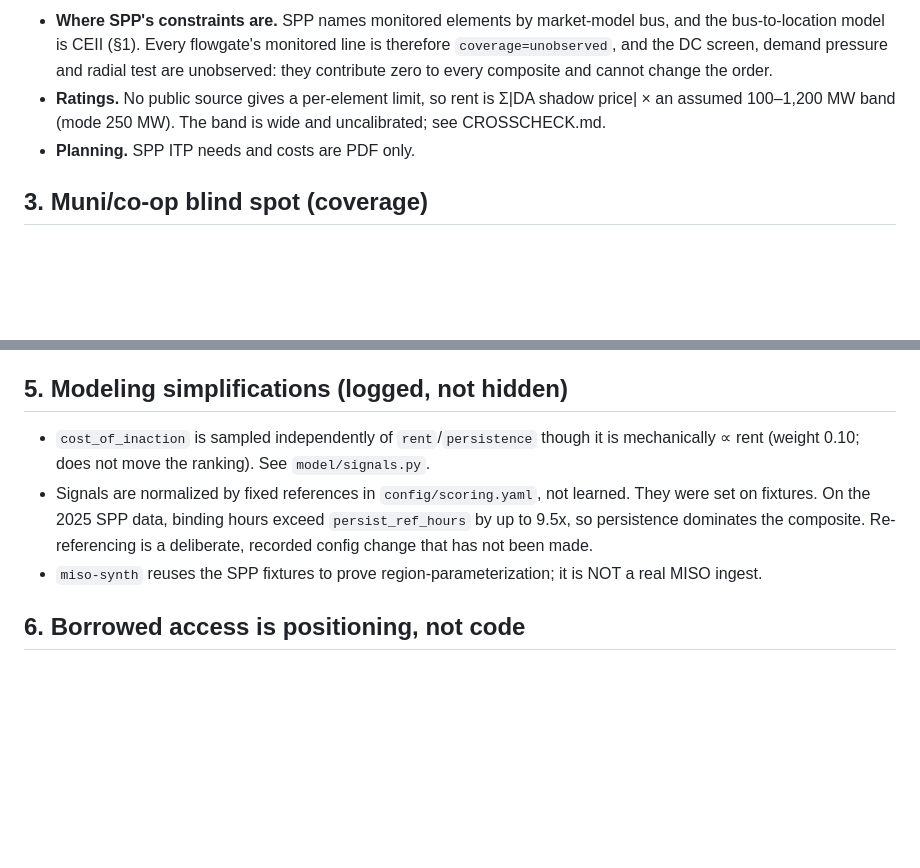
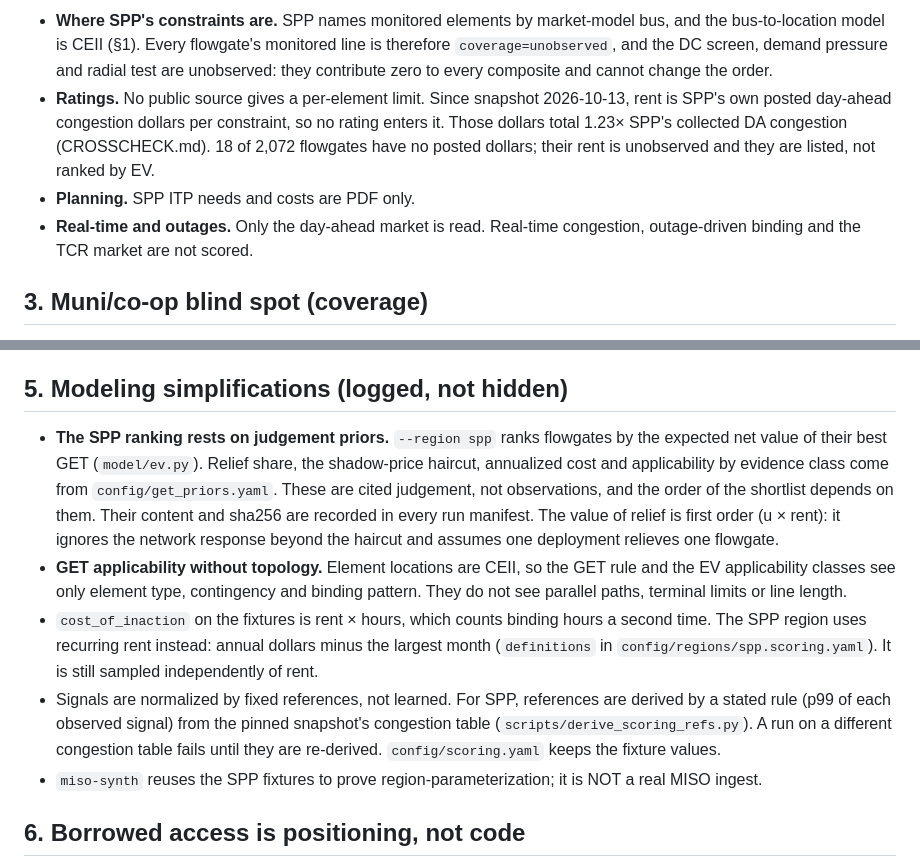
Before and after one commit to jonathantsang26/headroom, a Markdown page: docs/BLIND_SPOTS.md, 2 parts joined by grey strips. GitHub-like rendering; blank space fills up the shorter version.

```diff
--- a/docs/BLIND_SPOTS.md
+++ b/docs/BLIND_SPOTS.md
@@ -24,10 +24,14 @@ What the real snapshot cannot see:
   the bus-to-location model is CEII (§1). Every flowgate's monitored line is therefore
   `coverage=unobserved`, and the DC screen, demand pressure and radial test are
   unobserved: they contribute zero to every composite and cannot change the order.
-- **Ratings.** No public source gives a per-element limit, so rent is Σ|DA shadow price|
-  × an assumed 100–1,200 MW band (mode 250 MW). The band is wide and uncalibrated; see
-  CROSSCHECK.md.
+- **Ratings.** No public source gives a per-element limit. Since snapshot 2026-10-13,
+  rent is SPP's own posted day-ahead congestion dollars per constraint, so no rating
+  enters it. Those dollars total 1.23× SPP's collected DA congestion (CROSSCHECK.md).
+  18 of 2,072 flowgates have no posted dollars; their rent is unobserved and they are
+  listed, not ranked by EV.
 - **Planning.** SPP ITP needs and costs are PDF only.
+- **Real-time and outages.** Only the day-ahead market is read. Real-time congestion,
+  outage-driven binding and the TCR market are not scored.
 
 ## 3. Muni/co-op blind spot (coverage)
 Non-filers (many municipals and co-ops) don't appear in FERC Form 1. **Do not treat
@@ -43,12 +47,25 @@ Contingencies that disconnect the grid are recorded with `screen_status=n1_disco
 and a widened band — flagged, never dropped.
 
 ## 5. Modeling simplifications (logged, not hidden)
-- `cost_of_inaction` is sampled independently of `rent`/`persistence` though it is
-  mechanically ∝ rent (weight 0.10; does not move the ranking). See `model/signals.py`.
-- Signals are normalized by fixed references in `config/scoring.yaml`, not learned. They
-  were set on fixtures. On the 2025 SPP data, binding hours exceed `persist_ref_hours`
-  by up to 9.5x, so persistence dominates the composite. Re-referencing is a deliberate,
-  recorded config change that has not been made.
+- **The SPP ranking rests on judgement priors.** `--region spp` ranks flowgates by the
+  expected net value of their best GET (`model/ev.py`). Relief share, the shadow-price
+  haircut, annualized cost and applicability by evidence class come from
+  `config/get_priors.yaml`. These are cited judgement, not observations, and the order
+  of the shortlist depends on them. Their content and sha256 are recorded in every run
+  manifest. The value of relief is first order (u × rent): it ignores the network
+  response beyond the haircut and assumes one deployment relieves one flowgate.
+- **GET applicability without topology.** Element locations are CEII, so the GET rule
+  and the EV applicability classes see only element type, contingency and binding
+  pattern. They do not see parallel paths, terminal limits or line length.
+- `cost_of_inaction` on the fixtures is rent × hours, which counts binding hours a
+  second time. The SPP region uses recurring rent instead: annual dollars minus the
+  largest month (`definitions` in `config/regions/spp.scoring.yaml`). It is still
+  sampled independently of rent.
+- Signals are normalized by fixed references, not learned. For SPP, references are
+  derived by a stated rule (p99 of each observed signal) from the pinned snapshot's
+  congestion table (`scripts/derive_scoring_refs.py`). A run on a different congestion
+  table fails until they are re-derived. `config/scoring.yaml` keeps the fixture
+  values.
 - `miso-synth` reuses the SPP fixtures to prove region-parameterization; it is NOT a
   real MISO ingest.
 
```
Also changed, not shown: docs/CROSSCHECK.md (+38 -10 lines), docs/SNAPSHOTS.md (+35 -6 lines).
